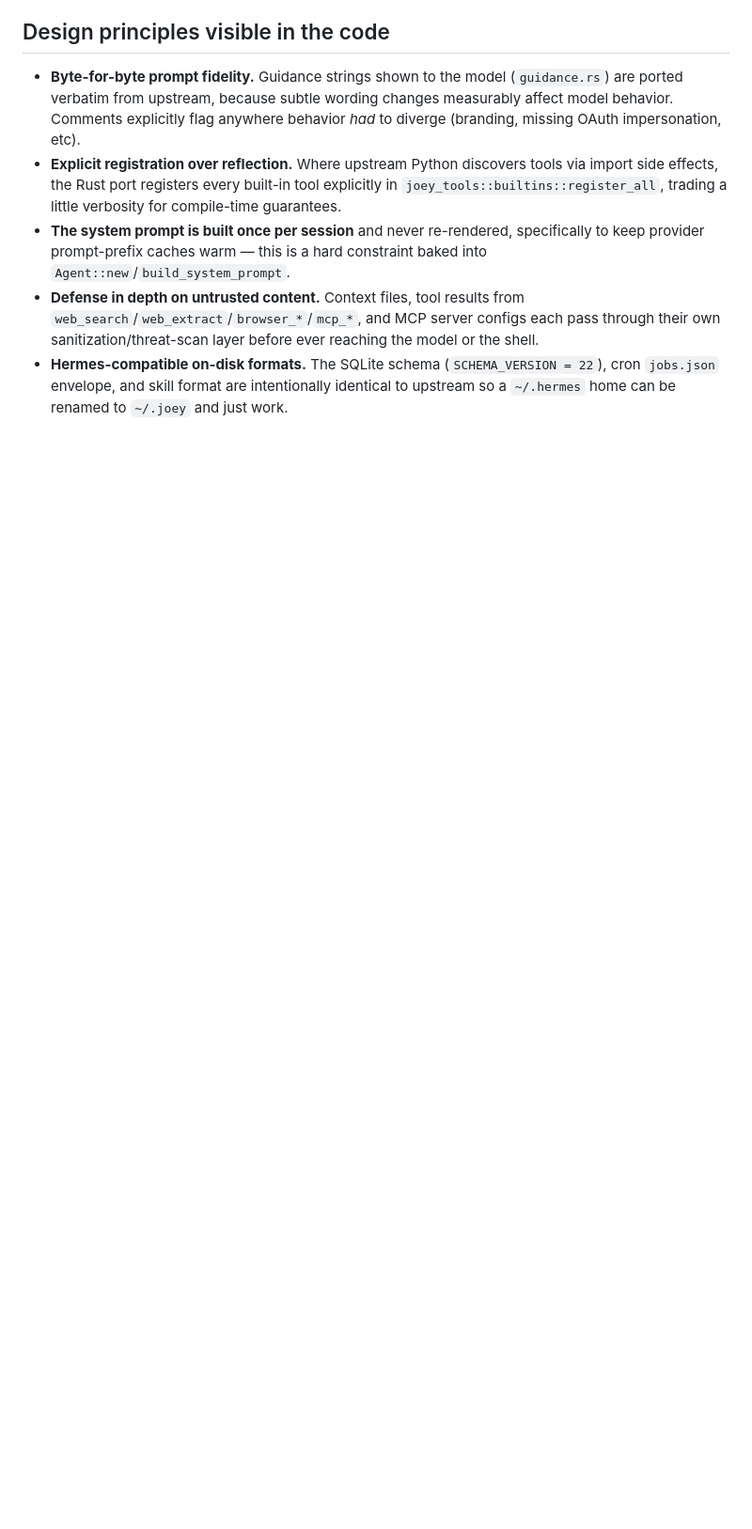
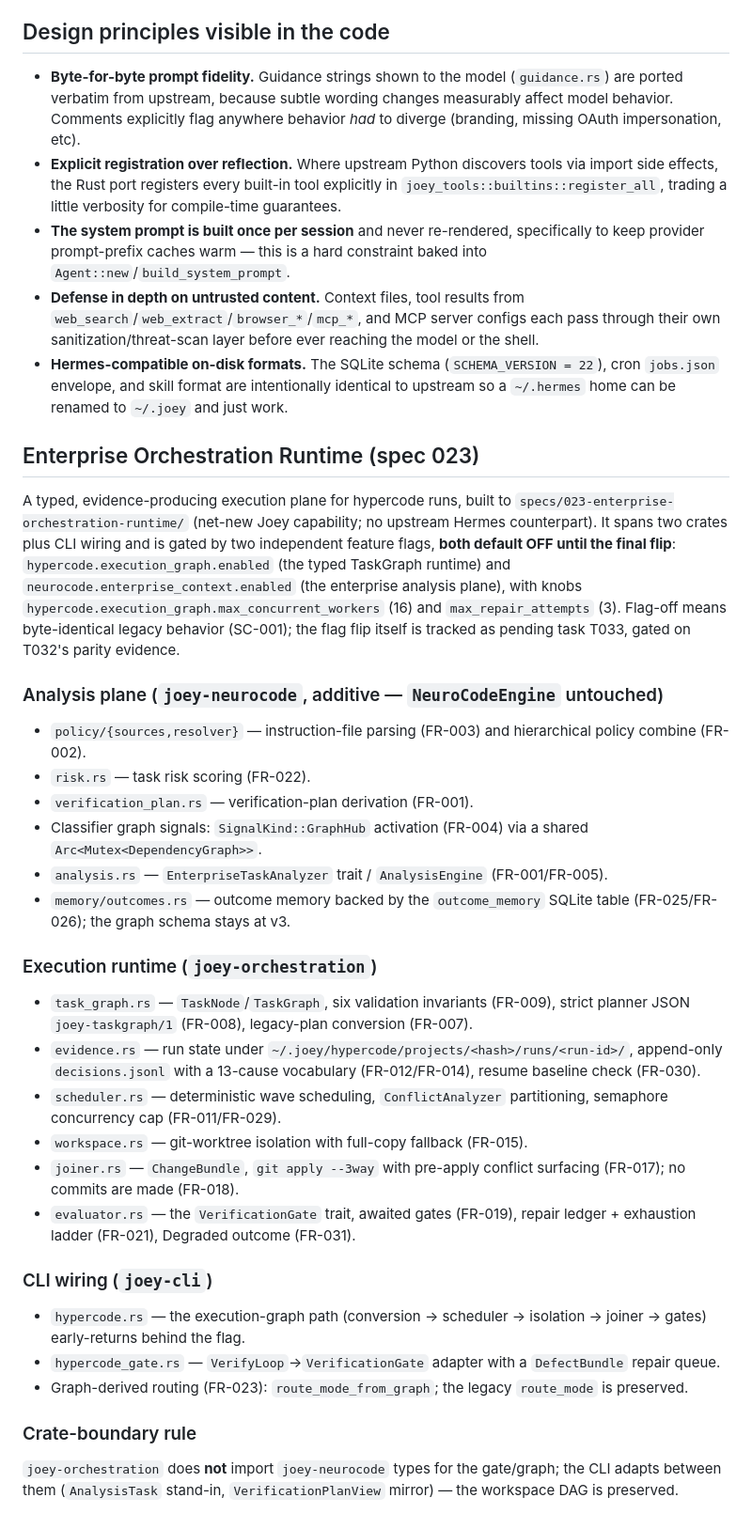
Before and after one commit to CobraPi/joey-agent, a Markdown page: docs/architecture.md, the part around the change. Shown at 94% size. Drawn GitHub-style; blank space fills up the shorter version.

Commit message:
spec 023 T030: document enterprise orchestration runtime + PORTING parity entries

```diff
--- a/docs/architecture.md
+++ b/docs/architecture.md
@@ -134,3 +134,62 @@ the same specs/<feature>/*.md files joey-cli's speckit skills operate on.
   (`SCHEMA_VERSION = 22`), cron `jobs.json` envelope, and skill format are
   intentionally identical to upstream so a `~/.hermes` home can be renamed
   to `~/.joey` and just work.
+
+## Enterprise Orchestration Runtime (spec 023)
+
+A typed, evidence-producing execution plane for hypercode runs, built to
+`specs/023-enterprise-orchestration-runtime/` (net-new Joey capability; no
+upstream Hermes counterpart). It spans two crates plus CLI wiring and is
+gated by two independent feature flags, **both default OFF until the final
+flip**: `hypercode.execution_graph.enabled` (the typed TaskGraph runtime)
+and `neurocode.enterprise_context.enabled` (the enterprise analysis plane),
+with knobs `hypercode.execution_graph.max_concurrent_workers` (16) and
+`max_repair_attempts` (3). Flag-off means byte-identical legacy behavior
+(SC-001); the flag flip itself is tracked as pending task T033, gated on
+T032's parity evidence.
+
+### Analysis plane (`joey-neurocode`, additive — `NeuroCodeEngine` untouched)
+
+- `policy/{sources,resolver}` — instruction-file parsing (FR-003) and
+  hierarchical policy combine (FR-002).
+- `risk.rs` — task risk scoring (FR-022).
+- `verification_plan.rs` — verification-plan derivation (FR-001).
+- Classifier graph signals: `SignalKind::GraphHub` activation (FR-004) via
+  a shared `Arc<Mutex<DependencyGraph>>`.
+- `analysis.rs` — `EnterpriseTaskAnalyzer` trait / `AnalysisEngine`
+  (FR-001/FR-005).
+- `memory/outcomes.rs` — outcome memory backed by the `outcome_memory`
+  SQLite table (FR-025/FR-026); the graph schema stays at v3.
+
+### Execution runtime (`joey-orchestration`)
+
+- `task_graph.rs` — `TaskNode`/`TaskGraph`, six validation invariants
+  (FR-009), strict planner JSON `joey-taskgraph/1` (FR-008), legacy-plan
+  conversion (FR-007).
+- `evidence.rs` — run state under
+  `~/.joey/hypercode/projects/<hash>/runs/<run-id>/`, append-only
+  `decisions.jsonl` with a 13-cause vocabulary (FR-012/FR-014), resume
+  baseline check (FR-030).
+- `scheduler.rs` — deterministic wave scheduling, `ConflictAnalyzer`
+  partitioning, semaphore concurrency cap (FR-011/FR-029).
+- `workspace.rs` — git-worktree isolation with full-copy fallback
+  (FR-015).
+- `joiner.rs` — `ChangeBundle`, `git apply --3way` with pre-apply conflict
+  surfacing (FR-017); no commits are made (FR-018).
+- `evaluator.rs` — the `VerificationGate` trait, awaited gates (FR-019),
+  repair ledger + exhaustion ladder (FR-021), Degraded outcome (FR-031).
+
+### CLI wiring (`joey-cli`)
+
+- `hypercode.rs` — the execution-graph path (conversion → scheduler →
+  isolation → joiner → gates) early-returns behind the flag.
+- `hypercode_gate.rs` — `VerifyLoop`→`VerificationGate` adapter with a
+  `DefectBundle` repair queue.
+- Graph-derived routing (FR-023): `route_mode_from_graph`; the legacy
+  `route_mode` is preserved.
+
+### Crate-boundary rule
+
+`joey-orchestration` does **not** import `joey-neurocode` types for the
+gate/graph; the CLI adapts between them (`AnalysisTask` stand-in,
+`VerificationPlanView` mirror) — the workspace DAG is preserved.
```
Also changed, not shown: PORTING.md (+46 -0 lines).
